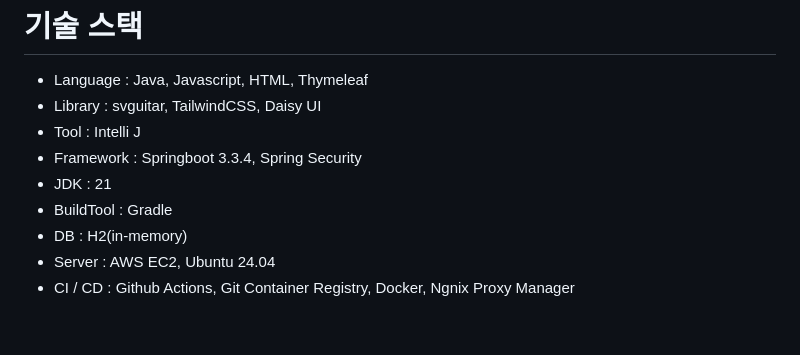
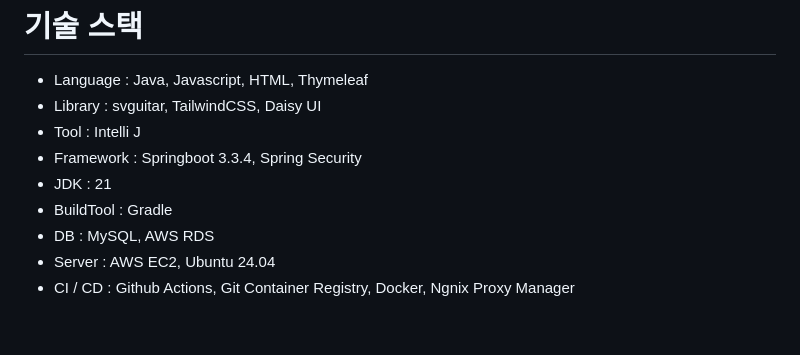
Before and after one commit to miruy/Frety_Back, a Markdown page: README.md, the part around the change. GitHub-like rendering.

Commit message:
READ.ME 기술스택 DB정보 변경

```diff
--- a/README.md
+++ b/README.md
@@ -14,7 +14,7 @@
 - Framework : Springboot 3.3.4, Spring Security
 - JDK : 21
 - BuildTool : Gradle
-- DB : H2(in-memory)
+- DB : MySQL, AWS RDS
 - Server : AWS EC2, Ubuntu 24.04
 - CI / CD : Github Actions, Git Container Registry, Docker, Ngnix Proxy Manager
 
```
